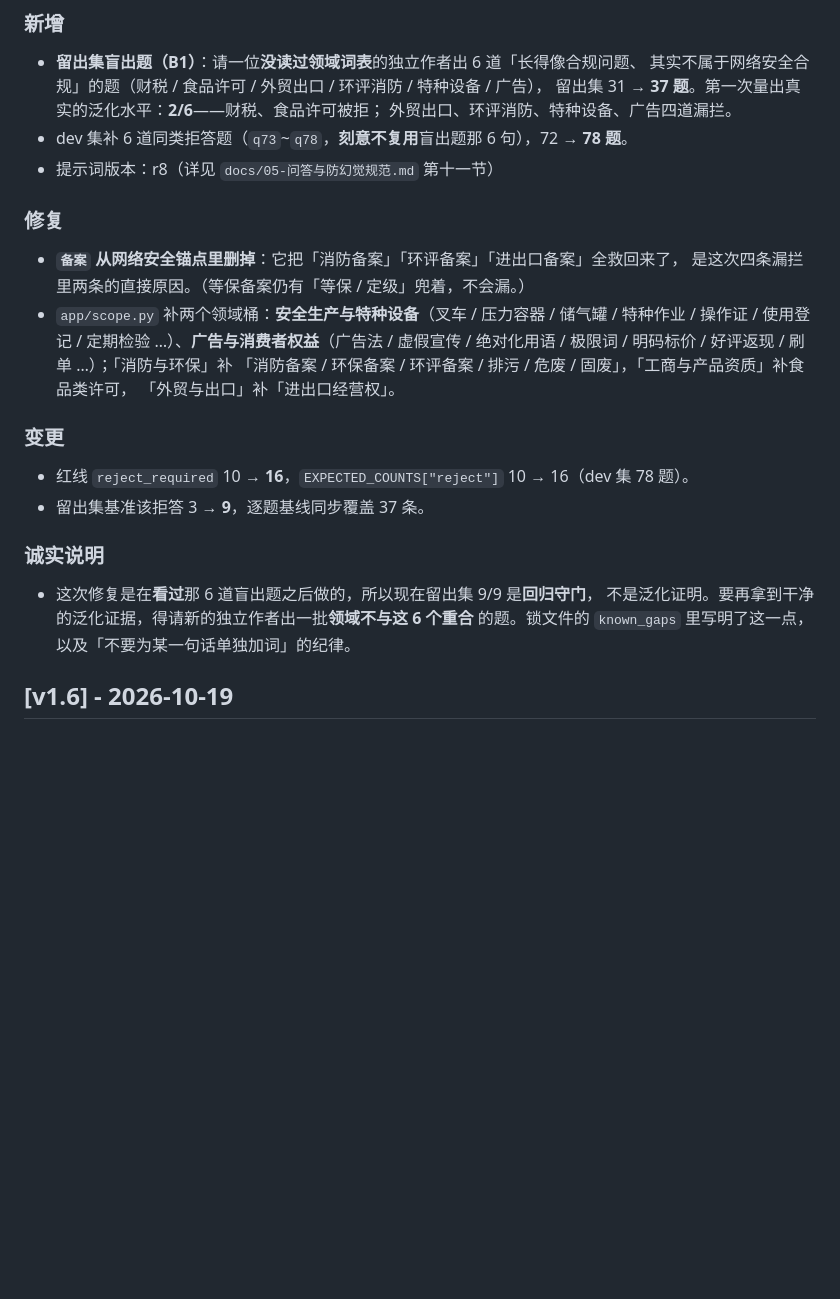
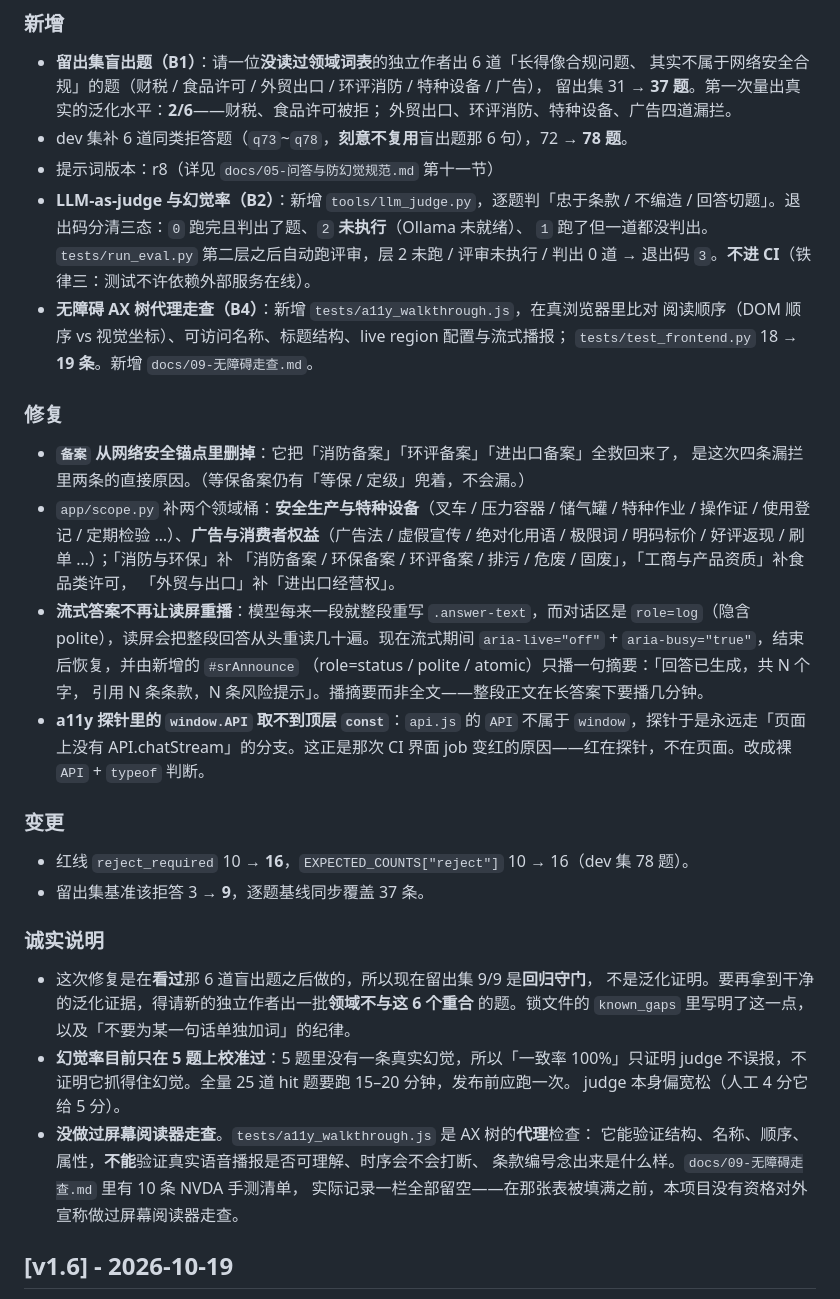
Before and after one commit to jiatingchen0412-creator/compliance-assistant, a Markdown page: CHANGELOG.md, the part around the change. Drawn GitHub-style; blank space fills up the shorter version.

Commit message:
CHANGELOG 与 devlog：补记 B2 / B4
- CHANGELOG「未发布」补 B2（LLM-as-judge 三态退出码、不进 CI）、
  B4（AX 树代理走查、test_frontend 19 条、docs/09）两段；
- 修复段补两条：流式答案不再让读屏重播（aria-live=off + aria-busy +
  #srAnnounce 摘要播报）、a11y 探针里 window.API 取不到顶层 const；
- 诚实说明补两条：幻觉率只在 5 题上校准过（无一条真实幻觉，只证明不误报）、
  没做过屏幕阅读器走查（AX 代理不能替代真人 NVDA）；
- devlog 记 2 done + 3 decision。

```diff
--- a/CHANGELOG.md
+++ b/CHANGELOG.md
@@ -31,6 +31,13 @@
   外贸出口、环评消防、特种设备、广告四道漏拦。
 - dev 集补 6 道同类拒答题（`q73`~`q78`，**刻意不复用**盲出题那 6 句），72 → **78 题**。
 - 提示词版本：r8（详见 `docs/05-问答与防幻觉规范.md` 第十一节）
+- **LLM-as-judge 与幻觉率（B2）**：新增 `tools/llm_judge.py`，逐题判「忠于条款 / 不编造 /
+  回答切题」。退出码分清三态：`0` 跑完且判出了题、`2` **未执行**（Ollama 未就绪）、
+  `1` 跑了但一道都没判出。`tests/run_eval.py` 第二层之后自动跑评审，层 2 未跑 /
+  评审未执行 / 判出 0 道 → 退出码 `3`。**不进 CI**（铁律三：测试不许依赖外部服务在线）。
+- **无障碍 AX 树代理走查（B4）**：新增 `tests/a11y_walkthrough.js`，在真浏览器里比对
+  阅读顺序（DOM 顺序 vs 视觉坐标）、可访问名称、标题结构、live region 配置与流式播报；
+  `tests/test_frontend.py` 18 → **19 条**。新增 `docs/09-无障碍走查.md`。
 
 ### 修复
 
@@ -41,6 +48,14 @@
   绝对化用语 / 极限词 / 明码标价 / 好评返现 / 刷单 …）；「消防与环保」补
   「消防备案 / 环保备案 / 环评备案 / 排污 / 危废 / 固废」，「工商与产品资质」补食品类许可，
   「外贸与出口」补「进出口经营权」。
+- **流式答案不再让读屏重播**：模型每来一段就整段重写 `.answer-text`，而对话区是
+  `role=log`（隐含 polite），读屏会把整段回答从头重读几十遍。现在流式期间
+  `aria-live="off"` + `aria-busy="true"`，结束后恢复，并由新增的 `#srAnnounce`
+  （role=status / polite / atomic）只播一句摘要：「回答已生成，共 N 个字，
+  引用 N 条条款，N 条风险提示」。播摘要而非全文——整段正文在长答案下要播几分钟。
+- **a11y 探针里的 `window.API` 取不到顶层 `const`**：`api.js` 的 `API` 不属于
+  `window`，探针于是永远走「页面上没有 API.chatStream」的分支。这正是那次 CI
+  界面 job 变红的原因——红在探针，不在页面。改成裸 `API` + `typeof` 判断。
 
 ### 变更
 
@@ -52,6 +67,13 @@
 - 这次修复是在**看过**那 6 道盲出题之后做的，所以现在留出集 9/9 是**回归守门**，
   不是泛化证明。要再拿到干净的泛化证据，得请新的独立作者出一批**领域不与这 6 个重合**
   的题。锁文件的 `known_gaps` 里写明了这一点，以及「不要为某一句话单独加词」的纪律。
+- **幻觉率目前只在 5 题上校准过**：5 题里没有一条真实幻觉，所以「一致率 100%」只证明
+  judge 不误报，不证明它抓得住幻觉。全量 25 道 hit 题要跑 15–20 分钟，发布前应跑一次。
+  judge 本身偏宽松（人工 4 分它给 5 分）。
+- **没做过屏幕阅读器走查**。`tests/a11y_walkthrough.js` 是 AX 树的**代理**检查：
+  它能验证结构、名称、顺序、属性，**不能**验证真实语音播报是否可理解、时序会不会打断、
+  条款编号念出来是什么样。`docs/09-无障碍走查.md` 里有 10 条 NVDA 手测清单，
+  实际记录一栏全部留空——在那张表被填满之前，本项目没有资格对外宣称做过屏幕阅读器走查。
 
 ## [v1.6] - 2026-10-19
 
```
Also changed, not shown: devlog/2026-10-19.md (+5 -0 lines).
